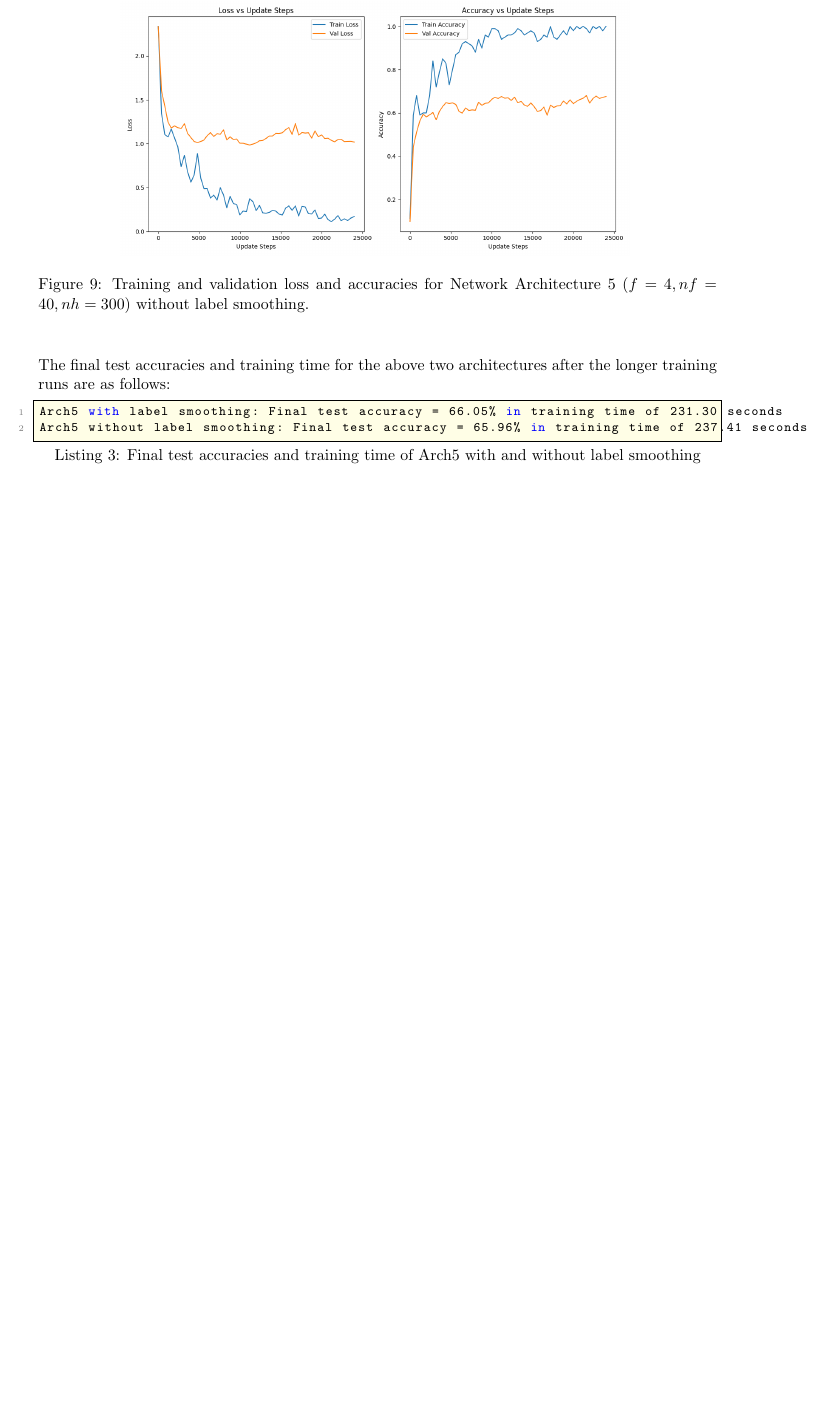
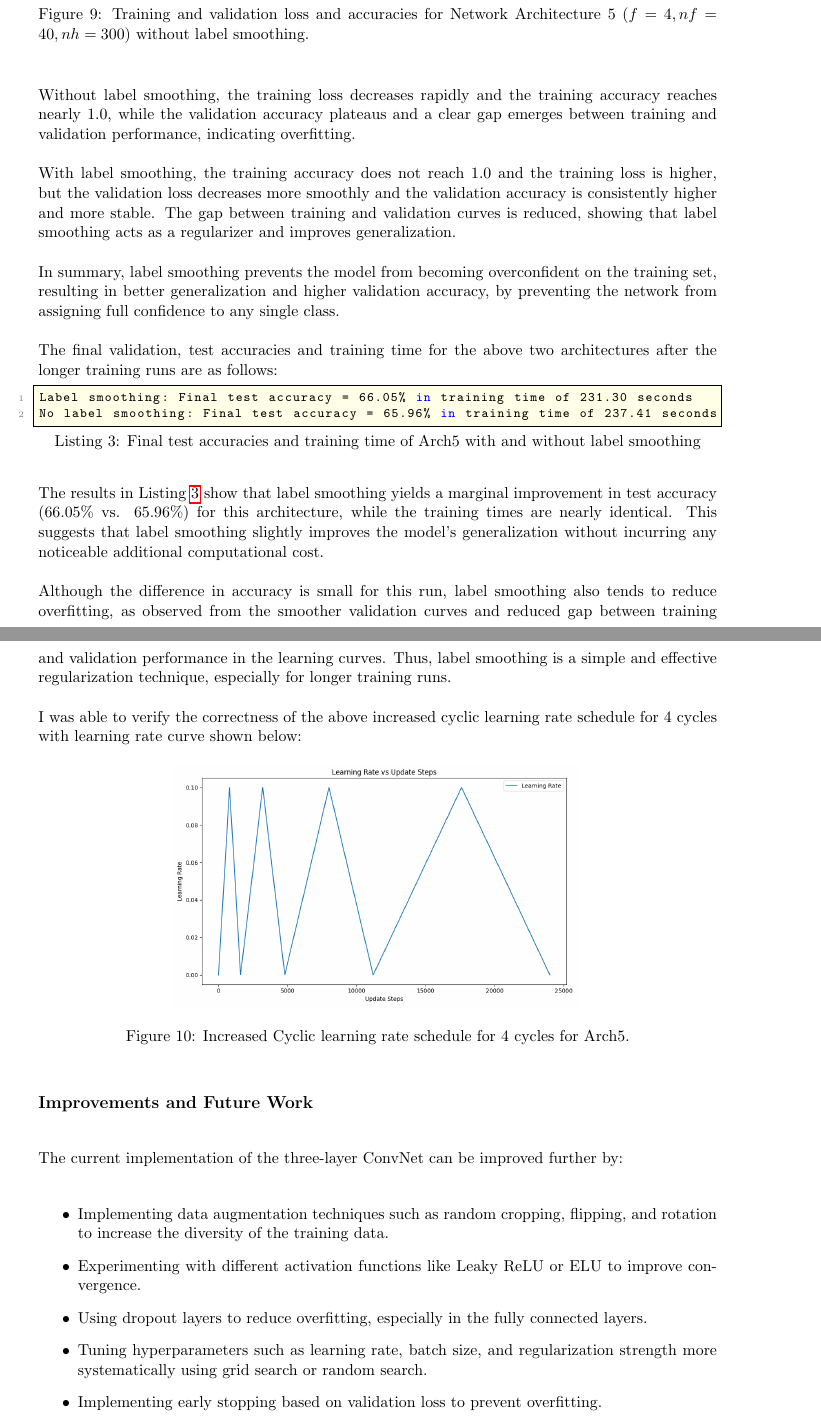
Before and after one commit to sil-pixel/DD2424, a LaTeX problem sheet (Assignment3/assignment3.tex): part of page 7 of 7 before the commit and two parts of pages 7 and 8 of 9 after it, the two joined at a grey line, cut so that both start at the same text, the shorter picture padded with empty space. Compiled offline with pdfLaTeX.

Commit message:
all done

```diff
--- a/Assignment3/assignment3.tex
+++ b/Assignment3/assignment3.tex
@@ -186,10 +189,41 @@ The training and validation curves for above run with and without label smoothin
 \end{figure}
 
 
-The final test accuracies and training time for the above two architectures after the longer training runs are as follows:
+Without label smoothing, the training loss decreases rapidly and the training accuracy reaches nearly 1.0, while the validation accuracy plateaus and a clear gap emerges between training and validation performance, indicating overfitting.
+
+With label smoothing, the training accuracy does not reach 1.0 and the training loss is higher, but the validation loss decreases more smoothly and the validation accuracy is consistently higher and more stable. The gap between training and validation curves is reduced, showing that label smoothing acts as a regularizer and improves generalization.
+
+In summary, label smoothing prevents the model from becoming overconfident on the training set, resulting in better generalization and higher validation accuracy, by preventing the network from assigning full confidence to any single class.
+
+The final validation, test accuracies and training time for the above two architectures after the longer training runs are as follows:
 \begin{lstlisting}[caption={Final test accuracies and training time of Arch5 with and without label smoothing}, label={lst:label_smoothing_accuracies}]
-Arch5 with label smoothing: Final test accuracy = 66.05% in training time of 231.30 seconds
-Arch5 without label smoothing: Final test accuracy = 65.96% in training time of 237.41 seconds
+Label smoothing: Final test accuracy = 66.05% in training time of 231.30 seconds
+No label smoothing: Final test accuracy = 65.96% in training time of 237.41 seconds
 \end{lstlisting}
 
+The results in Listing~\ref{lst:label_smoothing_accuracies} show that label smoothing yields a marginal improvement in test accuracy ($66.05\%$ vs. $65.96\%$) for this architecture, while the training times are nearly identical.
+This suggests that label smoothing slightly improves the model's generalization without incurring any noticeable additional computational cost.
 
+Although the difference in accuracy is small for this run, label smoothing also tends to reduce overfitting, as observed from the smoother validation curves and reduced gap between training and validation performance in the learning curves. Thus, label smoothing is a simple and effective regularization technique, especially for longer training runs.
+
+
+I was able to verify the correctness of the above increased cyclic learning rate schedule for 4 cycles with learning rate curve shown below:
+
+\begin{figure}[H]
+  \centering
+  \includegraphics[width=0.6\textwidth]{results/architecture_ConvNet_no_smoothing_learning_rate_plot.png}
+  \caption{Increased Cyclic learning rate schedule for 4 cycles for Arch5.}
+  \label{fig:increased_cyclic_learning_rate5}
+\end{figure}
+
+\section*{Improvements and Future Work}
+
+The current implementation of the three-layer ConvNet can be improved further by:
+
+\begin{itemize}
+  \item Implementing data augmentation techniques such as random cropping, flipping, and rotation to increase the diversity of the training data.
+  \item Experimenting with different activation functions like Leaky ReLU or ELU to improve convergence.
+  \item Using dropout layers to reduce overfitting, especially in the fully connected layers.
+  \item Tuning hyperparameters such as learning rate, batch size, and regularization strength more systematically using grid search or random search.
+  \item Implementing early stopping based on validation loss to prevent overfitting.
+  \item Exploring more complex architectures like ResNet or DenseNet for potentially better performance.
```
Also changed, not shown: Assignment3/results/gradient_check_results.txt (deleted, +0 -22 lines), Assignment3/Assignment3.pdf, Assignment3/assignment3.tex (20 more changed lines), 4 other files.
